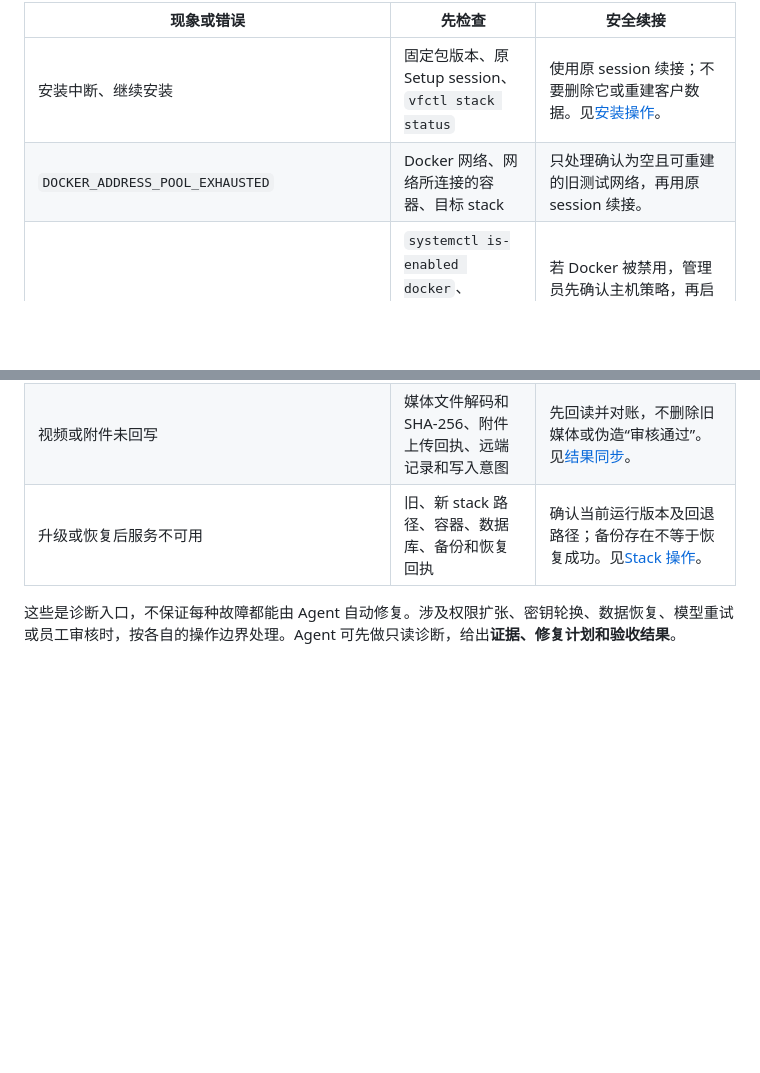
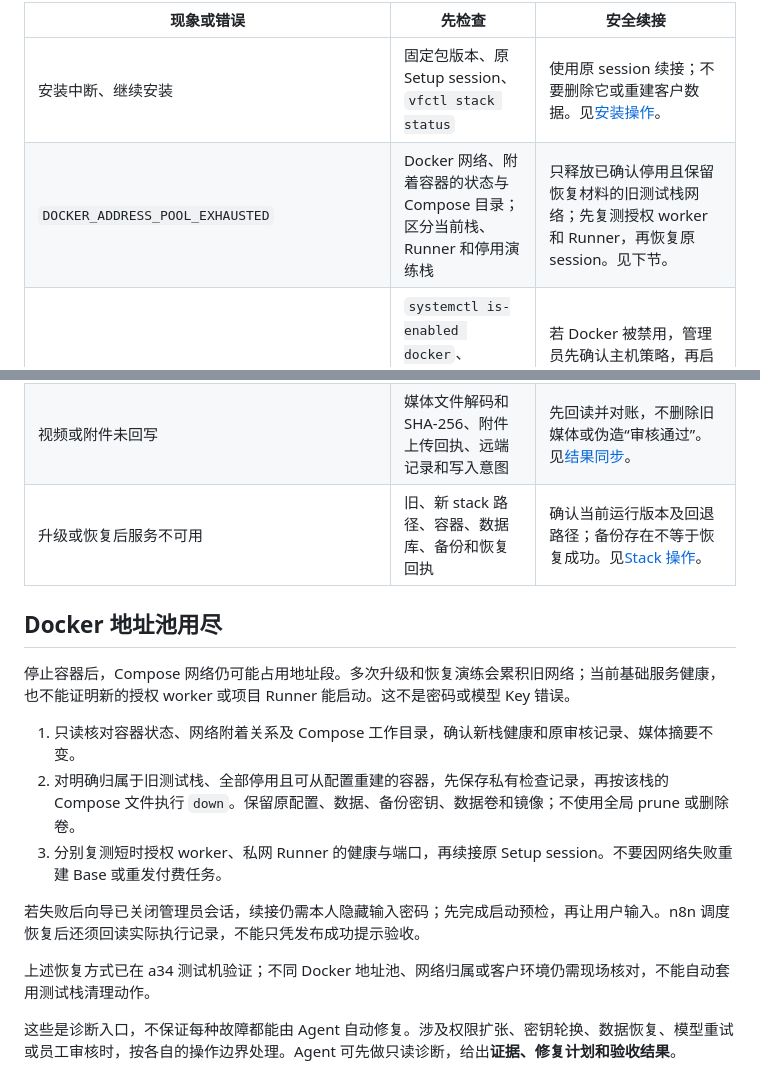
Before and after one commit to ChuluuMGL/video-factory, a Markdown page: docs/product/TROUBLESHOOTING.md, 2 parts joined by grey strips. GitHub-like rendering; blank space fills up the shorter version.

```diff
--- a/docs/product/TROUBLESHOOTING.md
+++ b/docs/product/TROUBLESHOOTING.md
@@ -5,7 +5,7 @@
 | 现象或错误 | 先检查 | 安全续接 |
 |---|---|---|
 | 安装中断、继续安装 | 固定包版本、原 Setup session、`vfctl stack status` | 使用原 session 续接；不要删除它或重建客户数据。见[安装操作](SETUP_RUN_USAGE.md)。 |
-| `DOCKER_ADDRESS_POOL_EXHAUSTED` | Docker 网络、网络所连接的容器、目标 stack | 只处理确认为空且可重建的旧测试网络，再用原 session 续接。 |
+| `DOCKER_ADDRESS_POOL_EXHAUSTED` | Docker 网络、附着容器的状态与 Compose 目录；区分当前栈、Runner 和停用演练栈 | 只释放已确认停用且保留恢复材料的旧测试栈网络；先复测授权 worker 和 Runner，再恢复原 session。见下节。 |
 | 主机重启后所有容器都没起来 | `systemctl is-enabled docker`、`systemctl is-active docker`，再查目标 stack 的容器健康状态 | 若 Docker 被禁用，管理员先确认主机策略，再启用开机启动并做一次停机重启验收；容器健康不等于任务账本和事件队列已恢复。 |
 | 飞书授权过期或 `FEISHU_OAUTH_DENIED_OR_EXPIRED` | 授权页时限、本人账号、终端是否仍在等待 | 重新发起**一次**本人授权；先回读本地状态，不因授权超时重建 Base。 |
 | 新建 Base 结果不明 | `setup-feishu status`、远端 Base 和表是否已存在 | 停止自动重试；核对创建日志与远端 ID。见[Base 创建与恢复](BASE_CREATION.md)。 |
@@ -16,6 +16,18 @@
 | 视频或附件未回写 | 媒体文件解码和 SHA-256、附件上传回执、远端记录和写入意图 | 先回读并对账，不删除旧媒体或伪造“审核通过”。见[结果同步](BASE_RESULTS.md)。 |
 | 升级或恢复后服务不可用 | 旧、新 stack 路径、容器、数据库、备份和恢复回执 | 确认当前运行版本及回退路径；备份存在不等于恢复成功。见[Stack 操作](STACK_USAGE.md)。 |
 
+## Docker 地址池用尽
+
+停止容器后，Compose 网络仍可能占用地址段。多次升级和恢复演练会累积旧网络；当前基础服务健康，也不能证明新的授权 worker 或项目 Runner 能启动。这不是密码或模型 Key 错误。
+
+1. 只读核对容器状态、网络附着关系及 Compose 工作目录，确认新栈健康和原审核记录、媒体摘要不变。
+2. 对明确归属于旧测试栈、全部停用且可从配置重建的容器，先保存私有检查记录，再按该栈的 Compose 文件执行 `down`。保留原配置、数据、备份密钥、数据卷和镜像；不使用全局 prune 或删除卷。
+3. 分别复测短时授权 worker、私网 Runner 的健康与端口，再续接原 Setup session。不要因网络失败重建 Base 或重发付费任务。
+
+若失败后向导已关闭管理员会话，续接仍需本人隐藏输入密码；先完成启动预检，再让用户输入。n8n 调度恢复后还须回读实际执行记录，不能只凭发布成功提示验收。
+
+上述恢复方式已在 a34 测试机验证；不同 Docker 地址池、网络归属或客户环境仍需现场核对，不能自动套用测试栈清理动作。
+
 这些是诊断入口，不保证每种故障都能由 Agent 自动修复。涉及权限扩张、密钥轮换、数据恢复、模型重试或员工审核时，按各自的操作边界处理。Agent 可先做只读诊断，给出**证据、修复计划和验收结果**。
 
 遇到本页没有覆盖的问题，先搜[现有 Issues](https://github.com/ChuluuMGL/video-factory/issues)，再用[问题模板](https://github.com/ChuluuMGL/video-factory/issues/new/choose)提交**脱敏的最小复现**：版本、阶段、错误码、期望与实际结果、已做的检查。不要提交密码、API Key、App Secret、服务器 IP、真实飞书 ID、客户内容、原始日志或未脱敏截图。安全漏洞使用[私密报告](https://github.com/ChuluuMGL/video-factory/security/advisories/new)。客户或实施人员审核后自行提交；Agent 不自动公开发送诊断资料。
```
Also changed, not shown: docs/product/TROUBLESHOOTING.en.md (+13 -1 lines), 1 other file.
